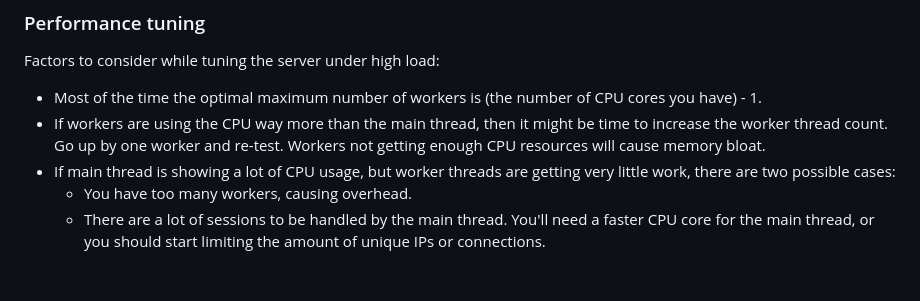
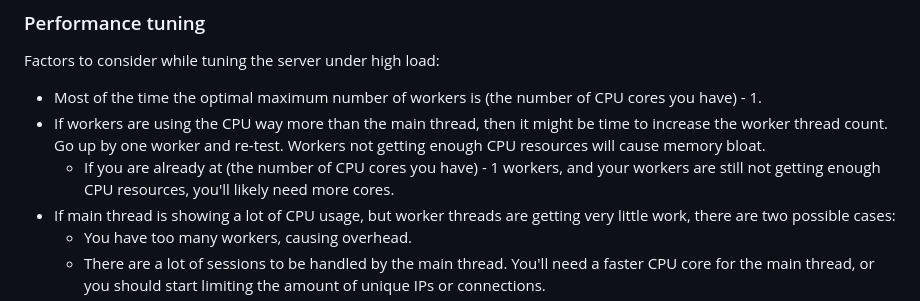
Before and after one commit to Kethen/aemu_postoffice, a Markdown page: server_njs/usage.md, the part around the change. Drawn GitHub-style; blank space fills up the shorter version.

```diff
--- a/server_njs/usage.md
+++ b/server_njs/usage.md
@@ -101,6 +101,7 @@ Factors to consider while tuning the server under high load:
 
 - Most of the time the optimal maximum number of workers is (the number of CPU cores you have) - 1.
 - If workers are using the CPU way more than the main thread, then it might be time to increase the worker thread count. Go up by one worker and re-test. Workers not getting enough CPU resources will cause memory bloat.
+  - If you are already at (the number of CPU cores you have) - 1 workers, and your workers are still not getting enough CPU resources, you'll likely need more cores.
 - If main thread is showing a lot of CPU usage, but worker threads are getting very little work, there are two possible cases:
   - You have too many workers, causing overhead.
   - There are a lot of sessions to be handled by the main thread. You'll need a faster CPU core for the main thread, or you should start limiting the amount of unique IPs or connections.
```
